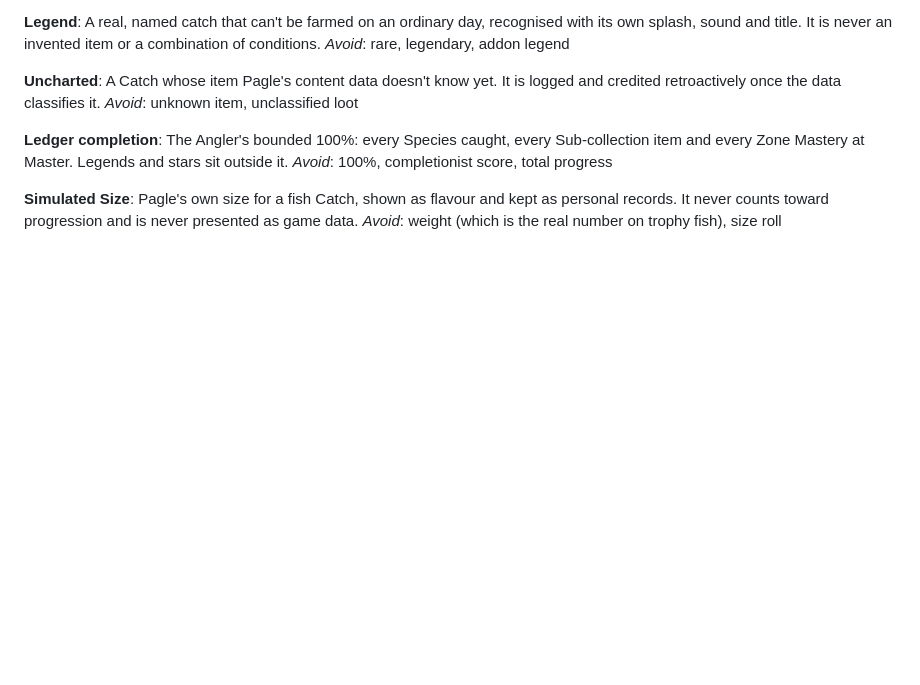
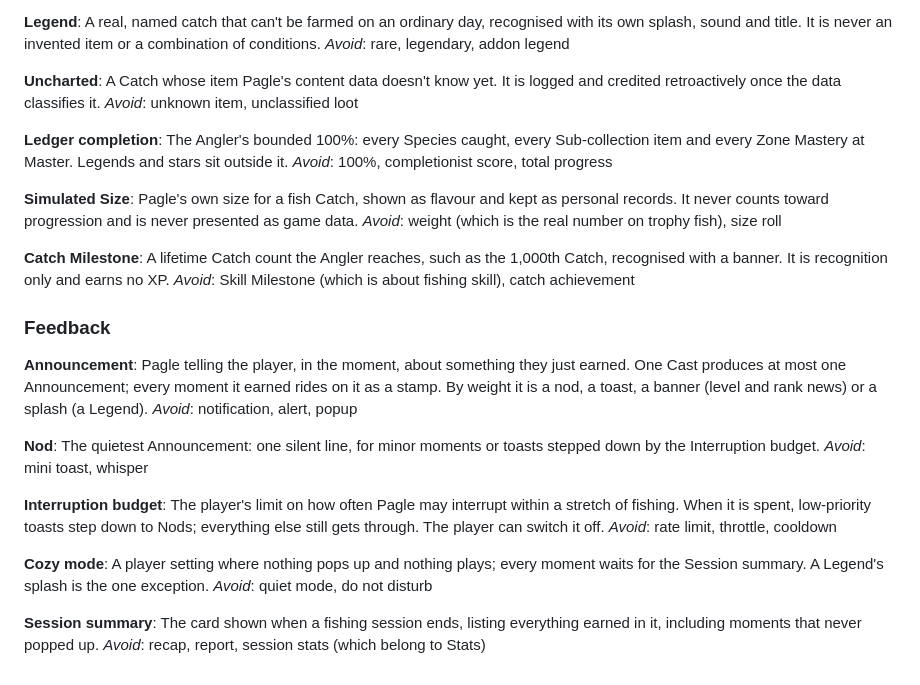
Before and after one commit to timemir/pagle-addon, a Markdown page: CONTEXT.md, the part around the change. GitHub-like rendering; blank space fills up the shorter version.

Commit message:
Add Catch feedback glossary terms (#13)
Announcement, Nod, Interruption budget, Cozy mode, Session summary,
and the Ledger's new Catch Milestone.

Co-Authored-By: Claude Opus 5.5 <noreply@anthropic.com>

```diff
--- a/CONTEXT.md
+++ b/CONTEXT.md
@@ -113,3 +113,29 @@ _Avoid_: 100%, completionist score, total progress
 **Simulated Size**:
 Pagle's own size for a fish Catch, shown as flavour and kept as personal records. It never counts toward progression and is never presented as game data.
 _Avoid_: weight (which is the real number on trophy fish), size roll
+
+**Catch Milestone**:
+A lifetime Catch count the Angler reaches, such as the 1,000th Catch, recognised with a banner. It is recognition only and earns no XP.
+_Avoid_: Skill Milestone (which is about fishing skill), catch achievement
+
+### Feedback
+
+**Announcement**:
+Pagle telling the player, in the moment, about something they just earned. One Cast produces at most one Announcement; every moment it earned rides on it as a stamp. By weight it is a nod, a toast, a banner (level and rank news) or a splash (a Legend).
+_Avoid_: notification, alert, popup
+
+**Nod**:
+The quietest Announcement: one silent line, for minor moments or toasts stepped down by the Interruption budget.
+_Avoid_: mini toast, whisper
+
+**Interruption budget**:
+The player's limit on how often Pagle may interrupt within a stretch of fishing. When it is spent, low-priority toasts step down to Nods; everything else still gets through. The player can switch it off.
+_Avoid_: rate limit, throttle, cooldown
+
+**Cozy mode**:
+A player setting where nothing pops up and nothing plays; every moment waits for the Session summary. A Legend's splash is the one exception.
+_Avoid_: quiet mode, do not disturb
+
+**Session summary**:
+The card shown when a fishing session ends, listing everything earned in it, including moments that never popped up.
+_Avoid_: recap, report, session stats (which belong to Stats)
```
